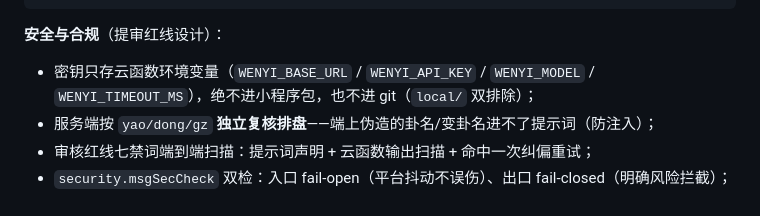
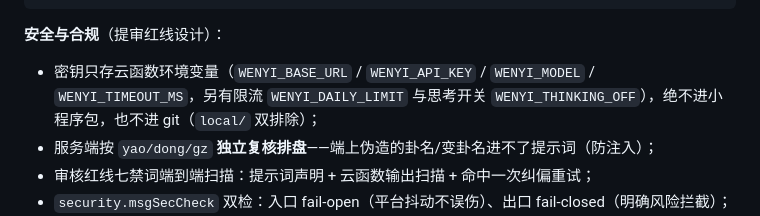
Before and after one commit to Soga-bot/yibu-liuyao, a Markdown page: README.md, the part around the change. GitHub-like rendering.

Commit message:
docs: README 环境变量清单补齐（WENYI_DAILY_LIMIT / WENYI_THINKING_OFF）
quota 限流轮（97bd224）新增的两个云函数环境变量此前只在
AI问易接入方案.md §七 记录，README 安全合规节的清单漏更，补齐。

Co-Authored-By: Claude <noreply@anthropic.com>

```diff
--- a/README.md
+++ b/README.md
@@ -38,7 +38,7 @@
 
 **安全与合规**（提审红线设计）：
 
-- 密钥只存云函数环境变量（`WENYI_BASE_URL` / `WENYI_API_KEY` / `WENYI_MODEL` / `WENYI_TIMEOUT_MS`），绝不进小程序包，也不进 git（`local/` 双排除）；
+- 密钥只存云函数环境变量（`WENYI_BASE_URL` / `WENYI_API_KEY` / `WENYI_MODEL` / `WENYI_TIMEOUT_MS`，另有限流 `WENYI_DAILY_LIMIT` 与思考开关 `WENYI_THINKING_OFF`），绝不进小程序包，也不进 git（`local/` 双排除）；
 - 服务端按 `yao/dong/gz` **独立复核排盘**——端上伪造的卦名/变卦名进不了提示词（防注入）；
 - 审核红线七禁词端到端扫描：提示词声明 + 云函数输出扫描 + 命中一次纠偏重试；
 - `security.msgSecCheck` 双检：入口 fail-open（平台抖动不误伤）、出口 fail-closed（明确风险拦截）；
```
